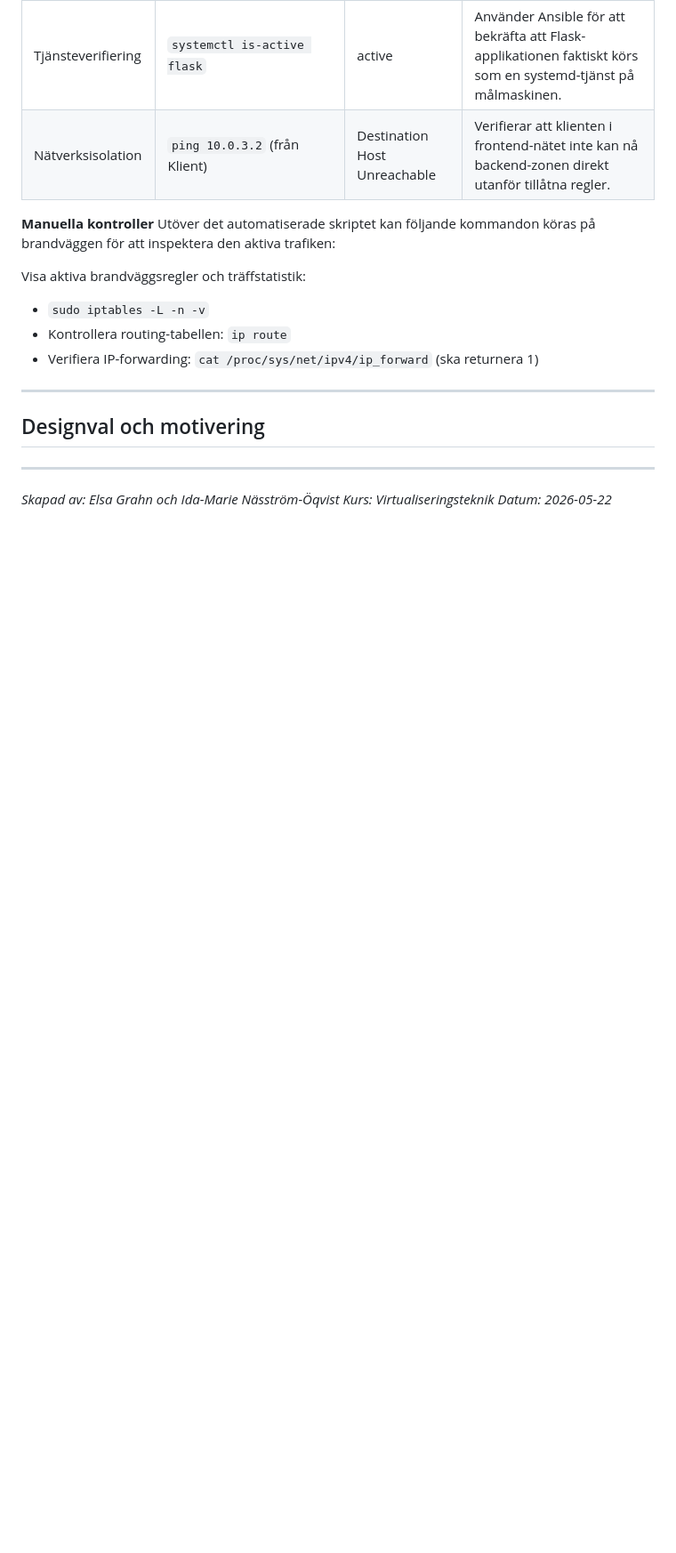
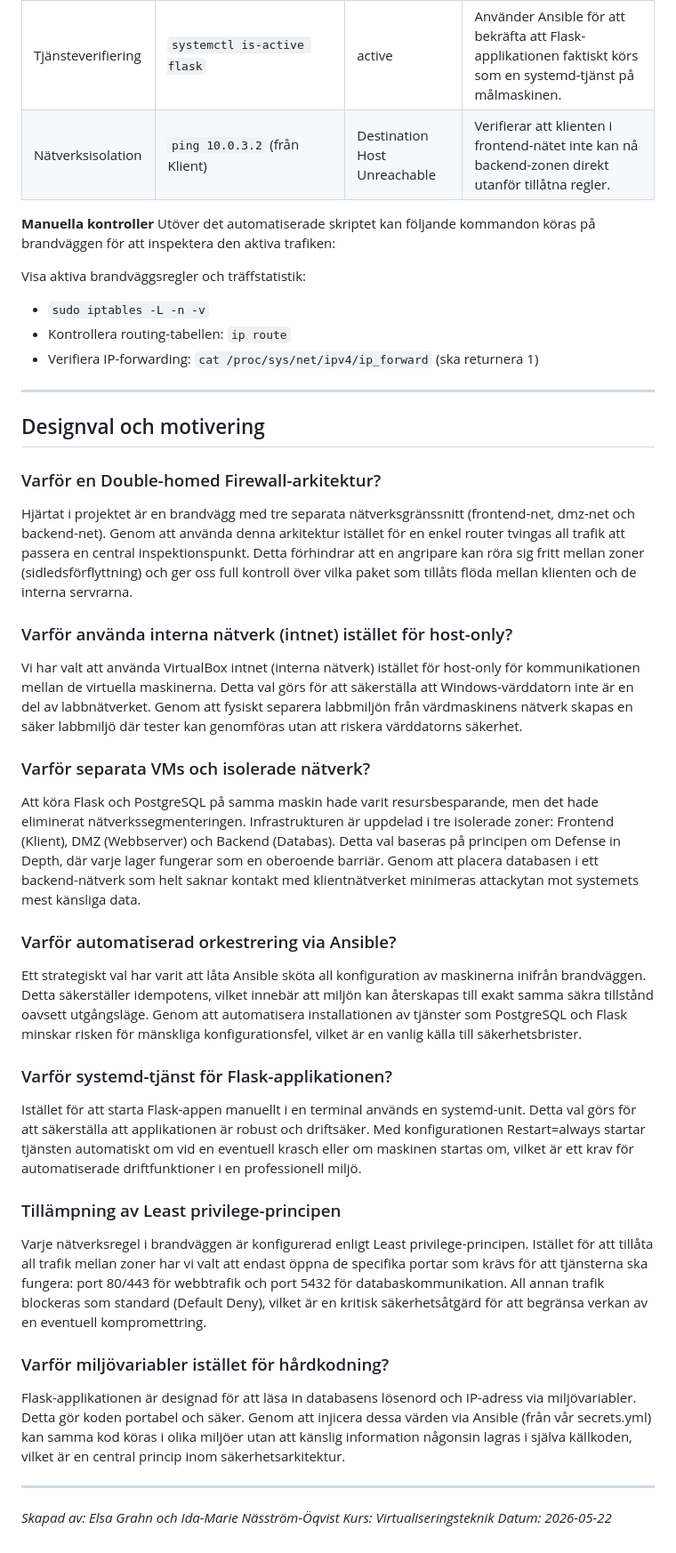
Before and after one commit to DoomPlayya/Project-1---Double-homed-firewall, a Markdown page: README.md, the part around the change. Shown at 89% size. Drawn GitHub-style; blank space fills up the shorter version.

Commit message:
adderat i  README

```diff
--- a/README.md
+++ b/README.md
@@ -331,6 +331,34 @@ Visa aktiva brandväggsregler och träffstatistik:
 
 ## Designval och motivering
 
+### Varför en Double-homed Firewall-arkitektur?
+
+Hjärtat i projektet är en brandvägg med tre separata nätverksgränssnitt (frontend-net, dmz-net och backend-net). Genom att använda denna arkitektur istället för en enkel router tvingas all trafik att passera en central inspektionspunkt. Detta förhindrar att en angripare kan röra sig fritt mellan zoner (sidledsförflyttning) och ger oss full kontroll över vilka paket som tillåts flöda mellan klienten och de interna servrarna.
+
+### Varför använda interna nätverk (intnet) istället för host-only?
+
+Vi har valt att använda VirtualBox intnet (interna nätverk) istället för host-only för kommunikationen mellan de virtuella maskinerna. Detta val görs för att säkerställa att Windows-värddatorn inte är en del av labbnätverket. Genom att fysiskt separera labbmiljön från värdmaskinens nätverk skapas en säker labbmiljö där tester kan genomföras utan att riskera värddatorns säkerhet.
+
+### Varför separata VMs och isolerade nätverk?
+
+Att köra Flask och PostgreSQL på samma maskin hade varit resursbesparande, men det hade eliminerat nätverkssegmenteringen. Infrastrukturen är uppdelad i tre isolerade zoner: Frontend (Klient), DMZ (Webbserver) och Backend (Databas). Detta val baseras på principen om Defense in Depth, där varje lager fungerar som en oberoende barriär. Genom att placera databasen i ett backend-nätverk som helt saknar kontakt med klientnätverket minimeras attackytan mot systemets mest känsliga data.
+
+### Varför automatiserad orkestrering via Ansible?
+
+Ett strategiskt val har varit att låta Ansible sköta all konfiguration av maskinerna inifrån brandväggen. Detta säkerställer idempotens, vilket innebär att miljön kan återskapas till exakt samma säkra tillstånd oavsett utgångsläge. Genom att automatisera installationen av tjänster som PostgreSQL och Flask minskar risken för mänskliga konfigurationsfel, vilket är en vanlig källa till säkerhetsbrister.
+
+### Varför systemd-tjänst för Flask-applikationen?
+
+Istället för att starta Flask-appen manuellt i en terminal används en systemd-unit. Detta val görs för att säkerställa att applikationen är robust och driftsäker. Med konfigurationen Restart=always startar tjänsten automatiskt om vid en eventuell krasch eller om maskinen startas om, vilket är ett krav för automatiserade driftfunktioner i en professionell miljö.
+
+### Tillämpning av Least privilege-principen
+
+Varje nätverksregel i brandväggen är konfigurerad enligt Least privilege-principen. Istället för att tillåta all trafik mellan zoner har vi valt att endast öppna de specifika portar som krävs för att tjänsterna ska fungera: port 80/443 för webbtrafik och port 5432 för databaskommunikation. All annan trafik blockeras som standard (Default Deny), vilket är en kritisk säkerhetsåtgärd för att begränsa verkan av en eventuell kompromettring.
+
+### Varför miljövariabler istället för hårdkodning?
+
+Flask-applikationen är designad för att läsa in databasens lösenord och IP-adress via miljövariabler. Detta gör koden portabel och säker. Genom att injicera dessa värden via Ansible (från vår secrets.yml) kan samma kod köras i olika miljöer utan att känslig information någonsin lagras i själva källkoden, vilket är en central princip inom säkerhetsarkitektur.
+
 ---
 
 *Skapad av: Elsa Grahn och Ida-Marie Näsström-Öqvist*
```
